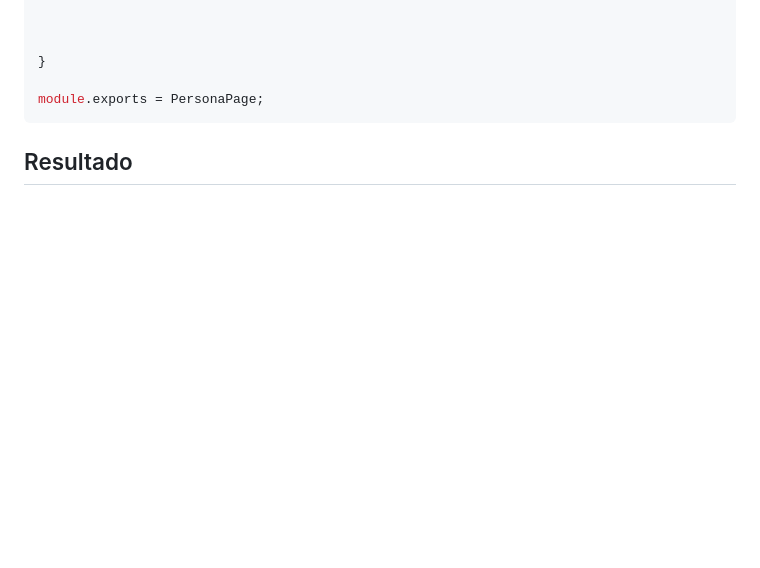
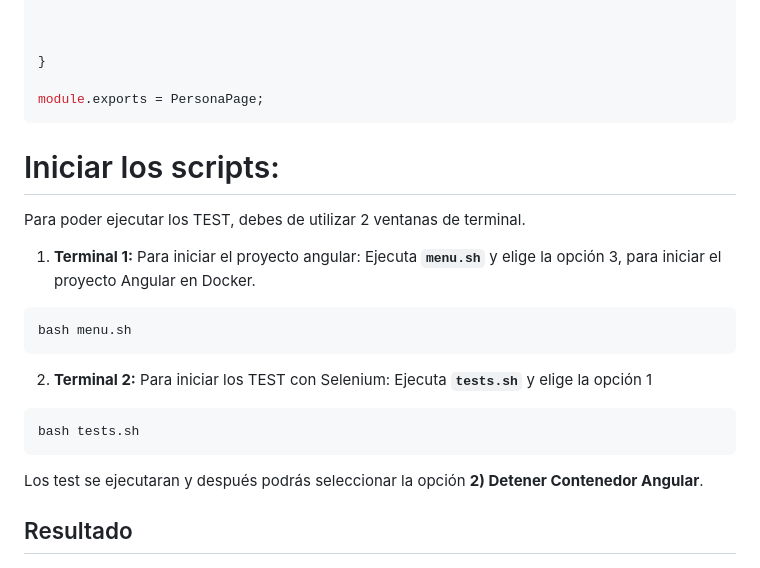
Before and after one commit to mssj-11/Flask_App_Docker, a Markdown page: tests.md, the part around the change printed below. Drawn GitHub-style; blank space fills up the shorter version.

````diff
--- a/tests.md
+++ b/tests.md
@@ -198,6 +253,22 @@ module.exports = PersonaPage;
 ```
 
 
+# Iniciar los scripts:
+
+Para poder ejecutar los TEST, debes de utilizar 2 ventanas de terminal.
+1. **Terminal 1:** Para iniciar el proyecto angular:
+Ejecuta **`menu.sh`** y elige la opción 3, para iniciar el proyecto Angular en Docker.
+```sh
+bash menu.sh
+```
+
+2. **Terminal 2:** Para iniciar los TEST con Selenium:
+Ejecuta **`tests.sh`** y elige la opción 1
+```sh
+bash tests.sh
+```
+
+Los test se ejecutaran y después podrás seleccionar la opción **2) Detener Contenedor Angular**.
 
 ## Resultado
 <p align="center"><img src="test1.png" /></p>
````
Also changed, not shown: other parts of tests.md (+62 -4 lines), test_doc.png (added), 1 other file.
